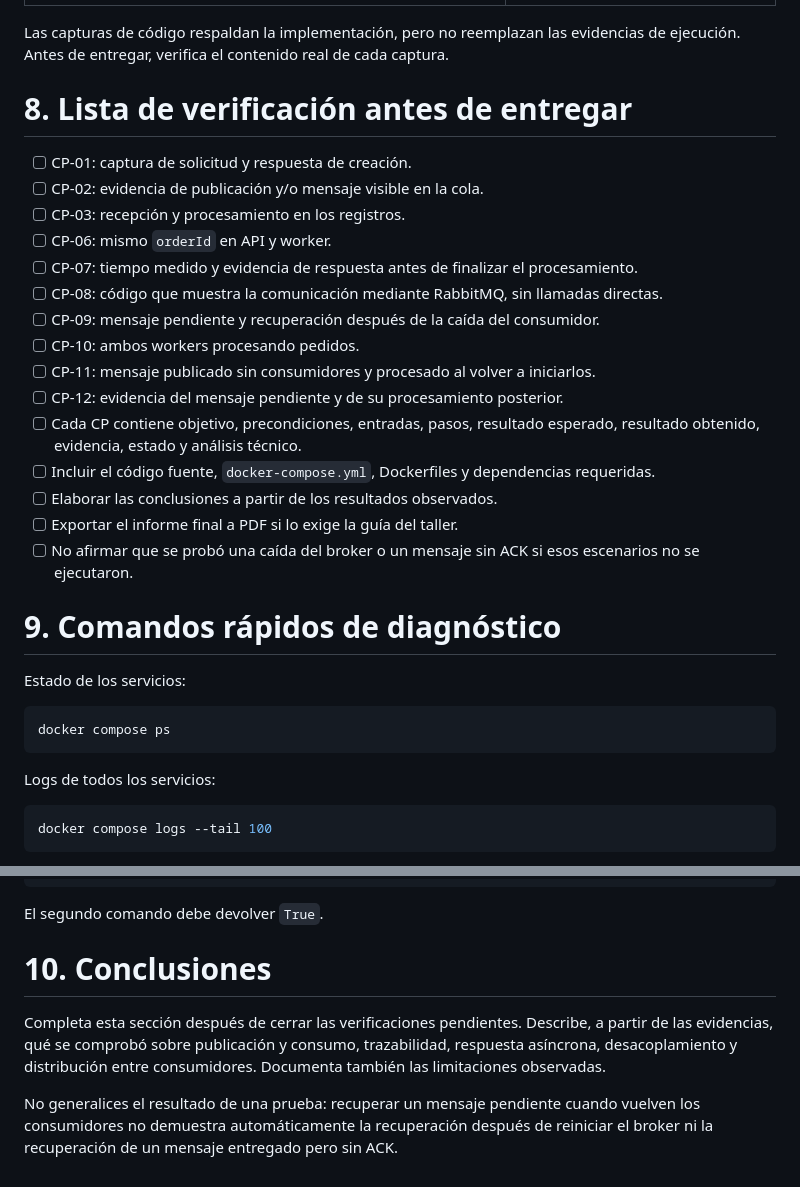
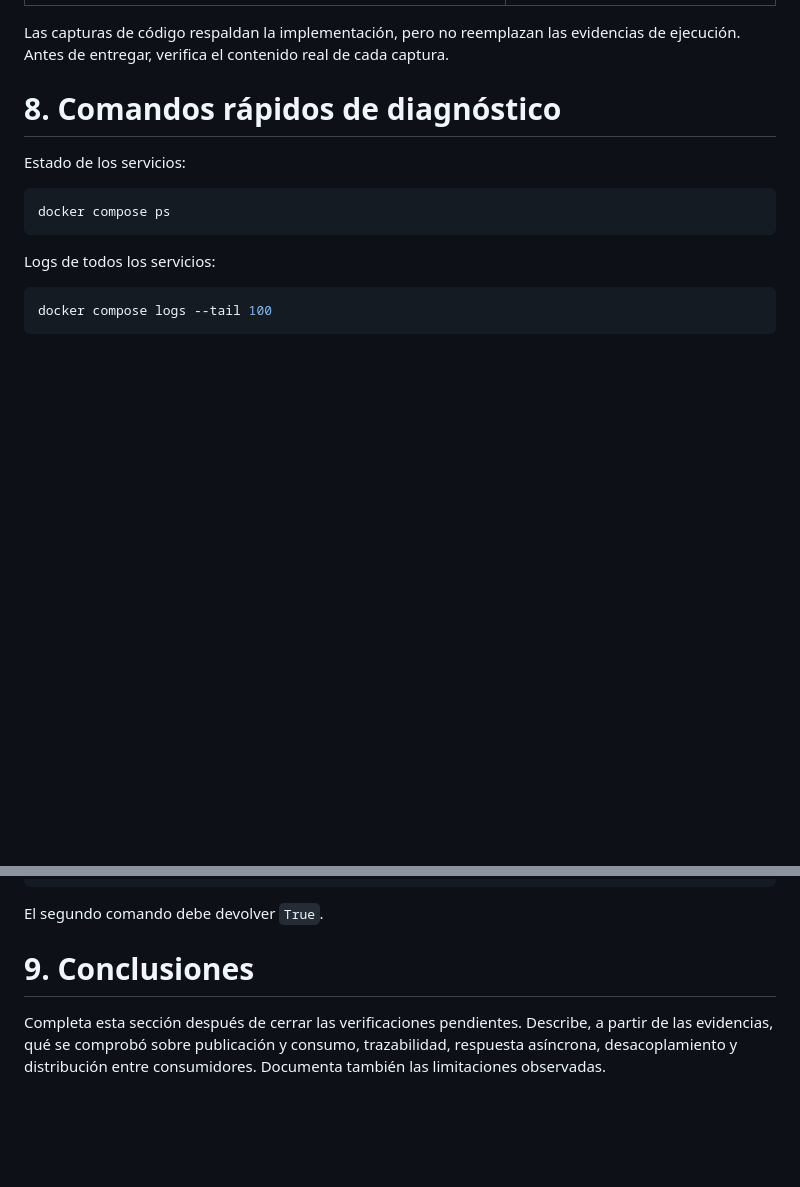
Before and after one commit to Jhonzn/RabbitKafka, a Markdown page: rabbitmq/README.md, 2 parts joined by grey strips. GitHub-like rendering; blank space fills up the shorter version.

Commit message:
Corrección de archivo README.md
Replaced the checklist with quick diagnostic commands and updated section numbering.

```diff
--- a/rabbitmq/README.md
+++ b/rabbitmq/README.md
@@ -576,25 +576,7 @@ Ubicación: `evidencias/rabbitmq/`
 
 Las capturas de código respaldan la implementación, pero no reemplazan las evidencias de ejecución. Antes de entregar, verifica el contenido real de cada captura.
 
-# 8. Lista de verificación antes de entregar
-
-- [ ] CP-01: captura de solicitud y respuesta de creación.
-- [ ] CP-02: evidencia de publicación y/o mensaje visible en la cola.
-- [ ] CP-03: recepción y procesamiento en los registros.
-- [ ] CP-06: mismo `orderId` en API y worker.
-- [ ] CP-07: tiempo medido y evidencia de respuesta antes de finalizar el procesamiento.
-- [ ] CP-08: código que muestra la comunicación mediante RabbitMQ, sin llamadas directas.
-- [ ] CP-09: mensaje pendiente y recuperación después de la caída del consumidor.
-- [ ] CP-10: ambos workers procesando pedidos.
-- [ ] CP-11: mensaje publicado sin consumidores y procesado al volver a iniciarlos.
-- [ ] CP-12: evidencia del mensaje pendiente y de su procesamiento posterior.
-- [ ] Cada CP contiene objetivo, precondiciones, entradas, pasos, resultado esperado, resultado obtenido, evidencia, estado y análisis técnico.
-- [ ] Incluir el código fuente, `docker-compose.yml`, Dockerfiles y dependencias requeridas.
-- [ ] Elaborar las conclusiones a partir de los resultados observados.
-- [ ] Exportar el informe final a PDF si lo exige la guía del taller.
-- [ ] No afirmar que se probó una caída del broker o un mensaje sin ACK si esos escenarios no se ejecutaron.
-
-# 9. Comandos rápidos de diagnóstico
+# 8. Comandos rápidos de diagnóstico
 
 Estado de los servicios:
 
@@ -641,8 +623,6 @@ Test-Path .\docker-compose.yml
 
 El segundo comando debe devolver `True`.
 
-# 10. Conclusiones
+# 9. Conclusiones
 
 Completa esta sección después de cerrar las verificaciones pendientes. Describe, a partir de las evidencias, qué se comprobó sobre publicación y consumo, trazabilidad, respuesta asíncrona, desacoplamiento y distribución entre consumidores. Documenta también las limitaciones observadas.
-
-No generalices el resultado de una prueba: recuperar un mensaje pendiente cuando vuelven los consumidores no demuestra automáticamente la recuperación después de reiniciar el broker ni la recuperación de un mensaje entregado pero sin ACK.
```
